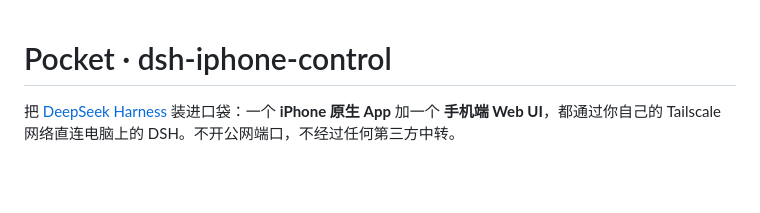
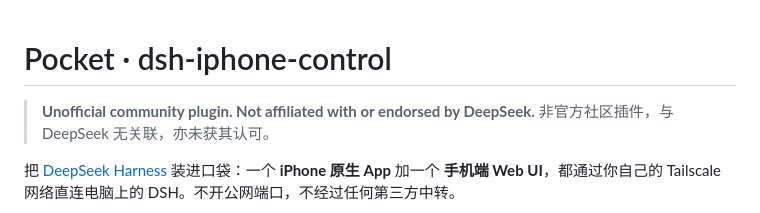
Before and after one commit to IcantFind-a-username/dsh-iphone-control, a Markdown page: README.md, the part around the change. Drawn GitHub-style; blank space fills up the shorter version.

Commit message:
docs: add unofficial disclaimer

```diff
--- a/README.md
+++ b/README.md
@@ -1,4 +1,7 @@
 # Pocket · dsh-iphone-control
+
+> **Unofficial community plugin. Not affiliated with or endorsed by DeepSeek.**
+> 非官方社区插件，与 DeepSeek 无关联，亦未获其认可。
 
 把 [DeepSeek Harness](https://www.deepseek.com/harness/) 装进口袋：一个 **iPhone 原生 App** 加一个 **手机端 Web UI**，都通过你自己的 Tailscale 网络直连电脑上的 DSH。不开公网端口，不经过任何第三方中转。
 
```
